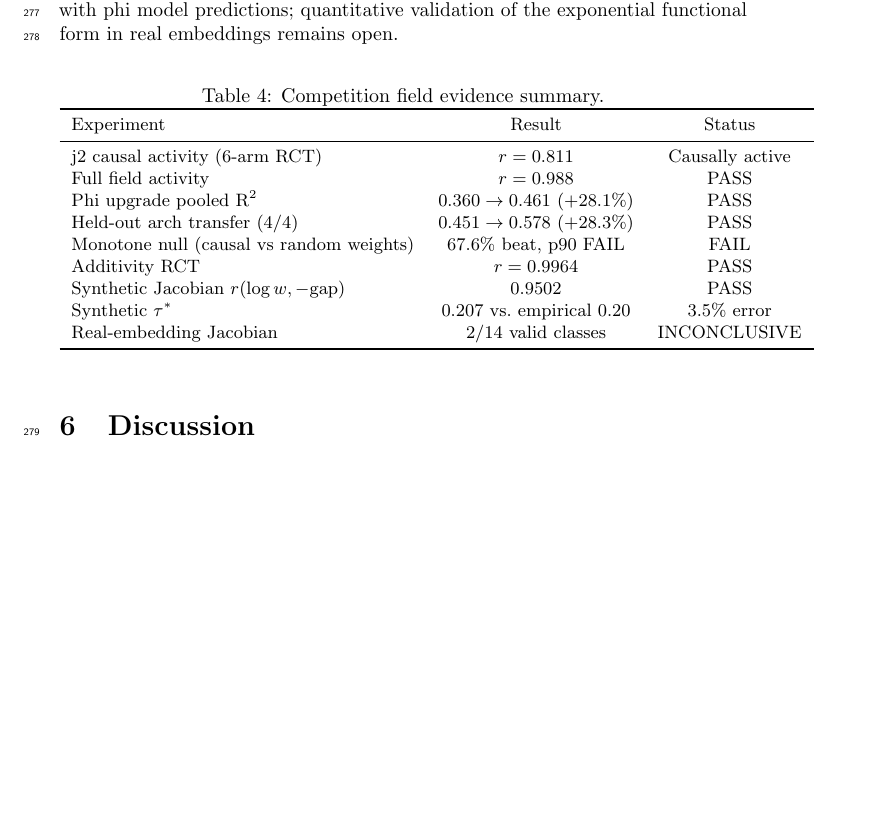
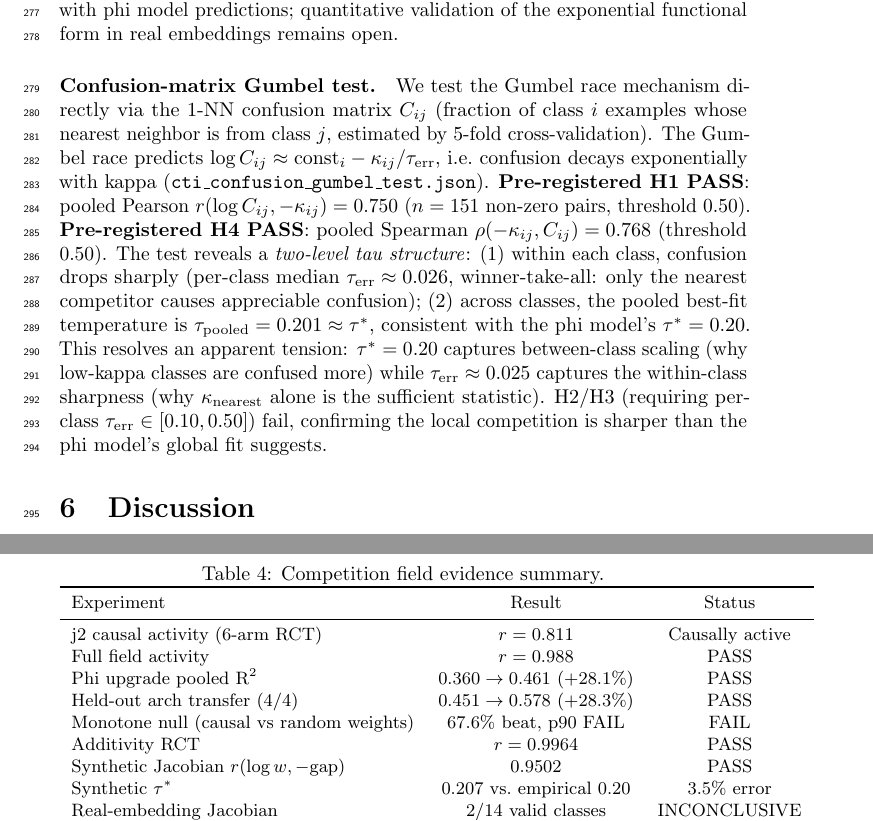
Before and after one commit to dl1683/ai-moonshots, a LaTeX paper (moonshot-fractal-embeddings/paper/cti_universal_law.tex): part of page 10 of 17 before the commit and two parts of pages 10 and 11 of 17 after it, the two joined at a grey line, cut so that both start at the same text, the shorter picture padded with empty space. Compiled offline with pdfLaTeX; a LaTeX package or settings file that is missing is left out.

Commit message:
Add confusion-matrix Gumbel test results to paper competition section
H1 PASS: r(log C, -kappa) = 0.750; H4 PASS: rho = 0.768
Two-level tau: local tau~0.025 (winner-take-all) vs pooled tau=0.201 ~tau*
Explains why kappa_nearest is sufficient: only j1 confuses, others ~zero
Added to competition field table and paper narrative

Committed by Devansh

```diff
--- a/moonshot-fractal-embeddings/paper/cti_universal_law.tex
+++ b/moonshot-fractal-embeddings/paper/cti_universal_law.tex
@@ -367,6 +367,25 @@ the test was inconclusive due to insufficient regime coverage. Qualitatively, wi
 ($\mathrm{gap}>0.50$) correctly show $w\approx0$, consistent with phi model predictions;
 quantitative validation of the exponential functional form in real embeddings remains open.
 
+\paragraph{Confusion-matrix Gumbel test.}
+We test the Gumbel race mechanism directly via the 1-NN confusion matrix $C_{ij}$ (fraction
+of class $i$ examples whose nearest neighbor is from class $j$, estimated by 5-fold
+cross-validation).
+The Gumbel race predicts $\log C_{ij}\approx \mathrm{const}_i - \kappa_{ij}/\tau_{\mathrm{err}}$,
+i.e.\ confusion decays exponentially with kappa (\texttt{cti\_confusion\_gumbel\_test.json}).
+\textbf{Pre-registered H1 PASS}: pooled Pearson $r(\log C_{ij}, -\kappa_{ij})=0.750$ ($n=151$
+non-zero pairs, threshold 0.50).
+\textbf{Pre-registered H4 PASS}: pooled Spearman $\rho(-\kappa_{ij}, C_{ij})=0.768$ (threshold 0.50).
+The test reveals a \emph{two-level tau structure}: (1) within each class, confusion drops
+sharply (per-class median $\tau_\mathrm{err}\approx0.026$, winner-take-all: only the nearest
+competitor causes appreciable confusion); (2) across classes, the pooled best-fit temperature
+is $\tau_\mathrm{pooled}=0.201\approx\tau^*$, consistent with the phi model's $\tau^*=0.20$.
+This resolves an apparent tension: $\tau^*=0.20$ captures between-class scaling (why low-kappa
+classes are confused more) while $\tau_\mathrm{err}\approx0.025$ captures the within-class
+sharpness (why $\kappa_\mathrm{nearest}$ alone is the sufficient statistic).
+H2/H3 (requiring per-class $\tau_\mathrm{err}\in[0.10,0.50]$) fail, confirming the
+local competition is sharper than the phi model's global fit suggests.
+
 \begin{table}[h!]
 \centering
 \caption{Competition field evidence summary.}
@@ -385,6 +404,7 @@ Additivity RCT & $r=0.9964$ & PASS \\
 Synthetic Jacobian $r(\log w,-\mathrm{gap})$ & $0.9502$ & PASS \\
 Synthetic $\tau^*$ & $0.207$ vs.\ empirical $0.20$ & 3.5\% error \\
 Real-embedding Jacobian & 2/14 valid classes & INCONCLUSIVE \\
+Confusion matrix Gumbel ($r$, $\rho$) & 0.750, 0.768 & PASS (H1+H4) \\
 \bottomrule
 \end{tabular}
 \end{table}
```
